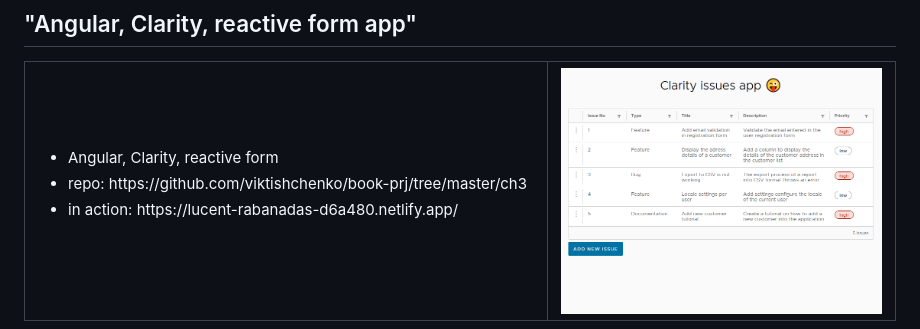
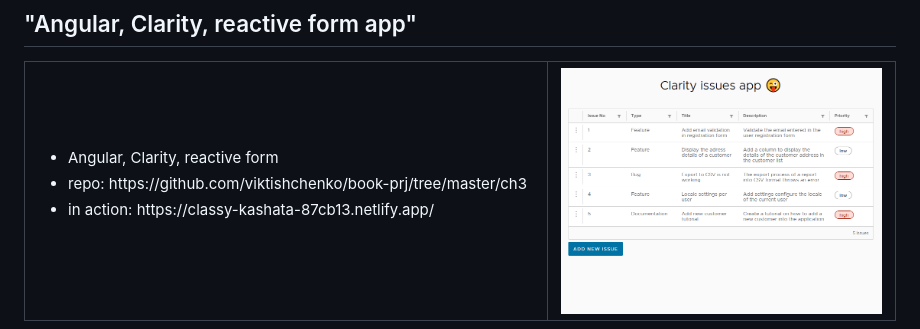
Before and after one commit to viktishchenko/simple-cv, a Markdown page: README.md, the part around the change. Drawn GitHub-style.

Commit message:
fix: app url

```diff
--- a/README.md
+++ b/README.md
@@ -335,7 +335,7 @@
         <ul>
             <li>Angular, Clarity, reactive form</li>
             <li>repo: https://github.com/viktishchenko/book-prj/tree/master/ch3</li>
-            <li>in action: https://lucent-rabanadas-d6a480.netlify.app/</li>
+            <li>in action: https://classy-kashata-87cb13.netlify.app/</li>
     </td>
     <td width="40%">
         <img src="./assets/images/clarity-app.png">
```
